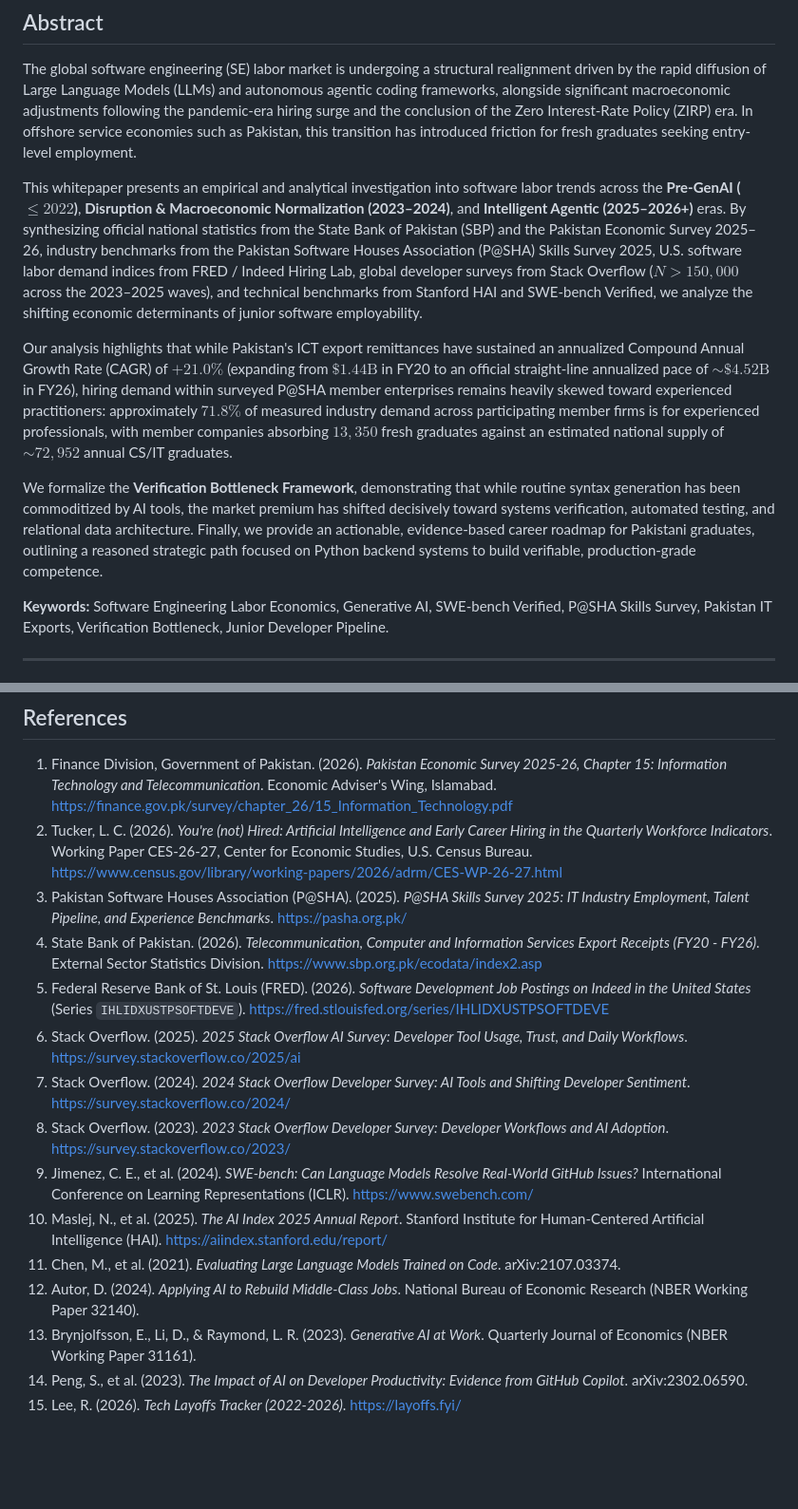
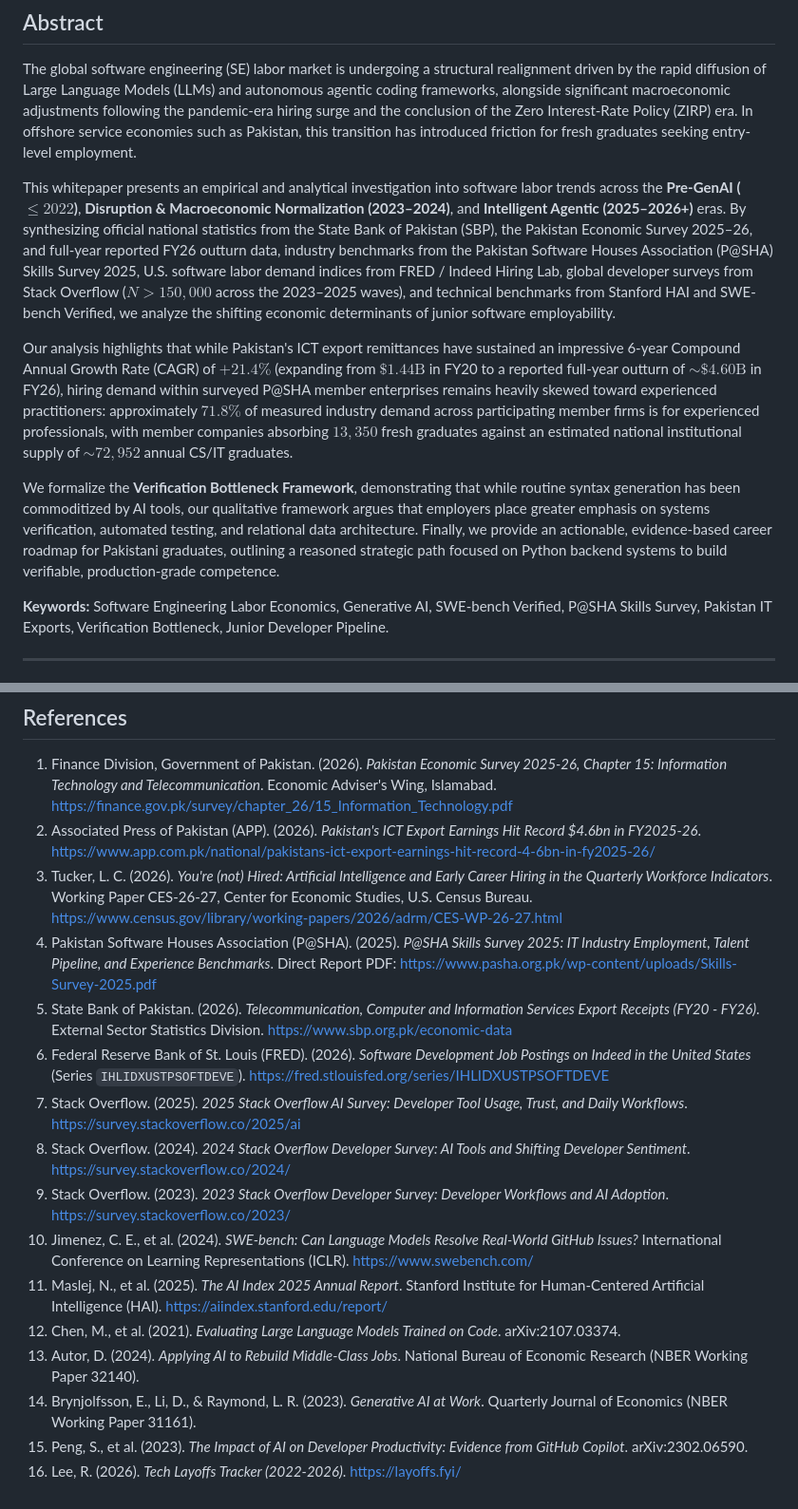
Before and after one commit to bilalfarid-1/whattochoose, a Markdown page: paper/main_manuscript.md, 2 parts joined by grey strips. Shown at 95% size. Rendered like a GitHub page; blank space fills up the shorter version.

```diff
--- a/paper/main_manuscript.md
+++ b/paper/main_manuscript.md
@@ -11,11 +11,11 @@ Muhammad Bilal Farid
 
 The global software engineering (SE) labor market is undergoing a structural realignment driven by the rapid diffusion of Large Language Models (LLMs) and autonomous agentic coding frameworks, alongside significant macroeconomic adjustments following the pandemic-era hiring surge and the conclusion of the Zero Interest-Rate Policy (ZIRP) era. In offshore service economies such as Pakistan, this transition has introduced friction for fresh graduates seeking entry-level employment.
 
-This whitepaper presents an empirical and analytical investigation into software labor trends across the **Pre-GenAI ($\le 2022$)**, **Disruption & Macroeconomic Normalization (2023–2024)**, and **Intelligent Agentic (2025–2026+)** eras. By synthesizing official national statistics from the State Bank of Pakistan (SBP) and the Pakistan Economic Survey 2025–26, industry benchmarks from the Pakistan Software Houses Association (P@SHA) Skills Survey 2025, U.S. software labor demand indices from FRED / Indeed Hiring Lab, global developer surveys from Stack Overflow ($N > 150,000$ across the 2023–2025 waves), and technical benchmarks from Stanford HAI and SWE-bench Verified, we analyze the shifting economic determinants of junior software employability.
+This whitepaper presents an empirical and analytical investigation into software labor trends across the **Pre-GenAI ($\le 2022$)**, **Disruption & Macroeconomic Normalization (2023–2024)**, and **Intelligent Agentic (2025–2026+)** eras. By synthesizing official national statistics from the State Bank of Pakistan (SBP), the Pakistan Economic Survey 2025–26, and full-year reported FY26 outturn data, industry benchmarks from the Pakistan Software Houses Association (P@SHA) Skills Survey 2025, U.S. software labor demand indices from FRED / Indeed Hiring Lab, global developer surveys from Stack Overflow ($N > 150,000$ across the 2023–2025 waves), and technical benchmarks from Stanford HAI and SWE-bench Verified, we analyze the shifting economic determinants of junior software employability.
 
-Our analysis highlights that while Pakistan's ICT export remittances have sustained an annualized Compound Annual Growth Rate (CAGR) of **$+21.0\%$** (expanding from $\$1.44\text{B}$ in FY20 to an official straight-line annualized pace of **$\sim \$4.52\text{B}$** in FY26), hiring demand within surveyed P@SHA member enterprises remains heavily skewed toward experienced practitioners: approximately **$71.8\%$** of measured industry demand across participating member firms is for experienced professionals, with member companies absorbing **$13,350$** fresh graduates against an estimated national supply of **$\sim 72,952$** annual CS/IT graduates.
+Our analysis highlights that while Pakistan's ICT export remittances have sustained an impressive 6-year Compound Annual Growth Rate (CAGR) of **$+21.4\%$** (expanding from $\$1.44\text{B}$ in FY20 to a reported full-year outturn of **$\sim \$4.60\text{B}$** in FY26), hiring demand within surveyed P@SHA member enterprises remains heavily skewed toward experienced practitioners: approximately **$71.8\%$** of measured industry demand across participating member firms is for experienced professionals, with member companies absorbing **$13,350$** fresh graduates against an estimated national institutional supply of **$\sim 72,952$** annual CS/IT graduates.
 
-We formalize the **Verification Bottleneck Framework**, demonstrating that while routine syntax generation has been commoditized by AI tools, the market premium has shifted decisively toward systems verification, automated testing, and relational data architecture. Finally, we provide an actionable, evidence-based career roadmap for Pakistani graduates, outlining a reasoned strategic path focused on Python backend systems to build verifiable, production-grade competence.
+We formalize the **Verification Bottleneck Framework**, demonstrating that while routine syntax generation has been commoditized by AI tools, our qualitative framework argues that employers place greater emphasis on systems verification, automated testing, and relational data architecture. Finally, we provide an actionable, evidence-based career roadmap for Pakistani graduates, outlining a reasoned strategic path focused on Python backend systems to build verifiable, production-grade competence.
 
 **Keywords:** Software Engineering Labor Economics, Generative AI, SWE-bench Verified, P@SHA Skills Survey, Pakistan IT Exports, Verification Bottleneck, Junior Developer Pipeline.
 
@@ -162,17 +173,18 @@ Our empirical and industry findings offer clear, actionable guidance for graduat
 ## References
 
 1. Finance Division, Government of Pakistan. (2026). *Pakistan Economic Survey 2025-26, Chapter 15: Information Technology and Telecommunication*. Economic Adviser's Wing, Islamabad. [https://finance.gov.pk/survey/chapter_26/15_Information_Technology.pdf](https://finance.gov.pk/survey/chapter_26/15_Information_Technology.pdf)
-2. Tucker, L. C. (2026). *You're (not) Hired: Artificial Intelligence and Early Career Hiring in the Quarterly Workforce Indicators*. Working Paper CES-26-27, Center for Economic Studies, U.S. Census Bureau. [https://www.census.gov/library/working-papers/2026/adrm/CES-WP-26-27.html](https://www.census.gov/library/working-papers/2026/adrm/CES-WP-26-27.html)
-3. Pakistan Software Houses Association (P@SHA). (2025). *P@SHA Skills Survey 2025: IT Industry Employment, Talent Pipeline, and Experience Benchmarks*. [https://pasha.org.pk/](https://pasha.org.pk/)
-4. State Bank of Pakistan. (2026). *Telecommunication, Computer and Information Services Export Receipts (FY20 - FY26)*. External Sector Statistics Division. [https://www.sbp.org.pk/ecodata/index2.asp](https://www.sbp.org.pk/ecodata/index2.asp)
-5. Federal Reserve Bank of St. Louis (FRED). (2026). *Software Development Job Postings on Indeed in the United States* (Series `IHLIDXUSTPSOFTDEVE`). [https://fred.stlouisfed.org/series/IHLIDXUSTPSOFTDEVE](https://fred.stlouisfed.org/series/IHLIDXUSTPSOFTDEVE)
-6. Stack Overflow. (2025). *2025 Stack Overflow AI Survey: Developer Tool Usage, Trust, and Daily Workflows*. [https://survey.stackoverflow.co/2025/ai](https://survey.stackoverflow.co/2025/ai)
-7. Stack Overflow. (2024). *2024 Stack Overflow Developer Survey: AI Tools and Shifting Developer Sentiment*. [https://survey.stackoverflow.co/2024/](https://survey.stackoverflow.co/2024/)
-8. Stack Overflow. (2023). *2023 Stack Overflow Developer Survey: Developer Workflows and AI Adoption*. [https://survey.stackoverflow.co/2023/](https://survey.stackoverflow.co/2023/)
-9. Jimenez, C. E., et al. (2024). *SWE-bench: Can Language Models Resolve Real-World GitHub Issues?* International Conference on Learning Representations (ICLR). [https://www.swebench.com/](https://www.swebench.com/)
-10. Maslej, N., et al. (2025). *The AI Index 2025 Annual Report*. Stanford Institute for Human-Centered Artificial Intelligence (HAI). [https://aiindex.stanford.edu/report/](https://aiindex.stanford.edu/report/)
-11. Chen, M., et al. (2021). *Evaluating Large Language Models Trained on Code*. arXiv:2107.03374.
-12. Autor, D. (2024). *Applying AI to Rebuild Middle-Class Jobs*. National Bureau of Economic Research (NBER Working Paper 32140).
-13. Brynjolfsson, E., Li, D., & Raymond, L. R. (2023). *Generative AI at Work*. Quarterly Journal of Economics (NBER Working Paper 31161).
-14. Peng, S., et al. (2023). *The Impact of AI on Developer Productivity: Evidence from GitHub Copilot*. arXiv:2302.06590.
-15. Lee, R. (2026). *Tech Layoffs Tracker (2022-2026)*. [https://layoffs.fyi/](https://layoffs.fyi/)
+2. Associated Press of Pakistan (APP). (2026). *Pakistan's ICT Export Earnings Hit Record $4.6bn in FY2025-26*. [https://www.app.com.pk/national/pakistans-ict-export-earnings-hit-record-4-6bn-in-fy2025-26/](https://www.app.com.pk/national/pakistans-ict-export-earnings-hit-record-4-6bn-in-fy2025-26/)
+3. Tucker, L. C. (2026). *You're (not) Hired: Artificial Intelligence and Early Career Hiring in the Quarterly Workforce Indicators*. Working Paper CES-26-27, Center for Economic Studies, U.S. Census Bureau. [https://www.census.gov/library/working-papers/2026/adrm/CES-WP-26-27.html](https://www.census.gov/library/working-papers/2026/adrm/CES-WP-26-27.html)
+4. Pakistan Software Houses Association (P@SHA). (2025). *P@SHA Skills Survey 2025: IT Industry Employment, Talent Pipeline, and Experience Benchmarks*. Direct Report PDF: [https://www.pasha.org.pk/wp-content/uploads/Skills-Survey-2025.pdf](https://www.pasha.org.pk/wp-content/uploads/Skills-Survey-2025.pdf)
+5. State Bank of Pakistan. (2026). *Telecommunication, Computer and Information Services Export Receipts (FY20 - FY26)*. External Sector Statistics Division. [https://www.sbp.org.pk/economic-data](https://www.sbp.org.pk/economic-data)
+6. Federal Reserve Bank of St. Louis (FRED). (2026). *Software Development Job Postings on Indeed in the United States* (Series `IHLIDXUSTPSOFTDEVE`). [https://fred.stlouisfed.org/series/IHLIDXUSTPSOFTDEVE](https://fred.stlouisfed.org/series/IHLIDXUSTPSOFTDEVE)
+7. Stack Overflow. (2025). *2025 Stack Overflow AI Survey: Developer Tool Usage, Trust, and Daily Workflows*. [https://survey.stackoverflow.co/2025/ai](https://survey.stackoverflow.co/2025/ai)
+8. Stack Overflow. (2024). *2024 Stack Overflow Developer Survey: AI Tools and Shifting Developer Sentiment*. [https://survey.stackoverflow.co/2024/](https://survey.stackoverflow.co/2024/)
+9. Stack Overflow. (2023). *2023 Stack Overflow Developer Survey: Developer Workflows and AI Adoption*. [https://survey.stackoverflow.co/2023/](https://survey.stackoverflow.co/2023/)
+10. Jimenez, C. E., et al. (2024). *SWE-bench: Can Language Models Resolve Real-World GitHub Issues?* International Conference on Learning Representations (ICLR). [https://www.swebench.com/](https://www.swebench.com/)
+11. Maslej, N., et al. (2025). *The AI Index 2025 Annual Report*. Stanford Institute for Human-Centered Artificial Intelligence (HAI). [https://aiindex.stanford.edu/report/](https://aiindex.stanford.edu/report/)
+12. Chen, M., et al. (2021). *Evaluating Large Language Models Trained on Code*. arXiv:2107.03374.
+13. Autor, D. (2024). *Applying AI to Rebuild Middle-Class Jobs*. National Bureau of Economic Research (NBER Working Paper 32140).
+14. Brynjolfsson, E., Li, D., & Raymond, L. R. (2023). *Generative AI at Work*. Quarterly Journal of Economics (NBER Working Paper 31161).
+15. Peng, S., et al. (2023). *The Impact of AI on Developer Productivity: Evidence from GitHub Copilot*. arXiv:2302.06590.
+16. Lee, R. (2026). *Tech Layoffs Tracker (2022-2026)*. [https://layoffs.fyi/](https://layoffs.fyi/)
```
Also changed, not shown: other parts of paper/main_manuscript.md (+22 -11 lines), README.md (+1 -1 lines), data/SOURCES.md (+24 -28 lines), paper/figures/fig3_pakistan_paradox.png, 6 other files.
